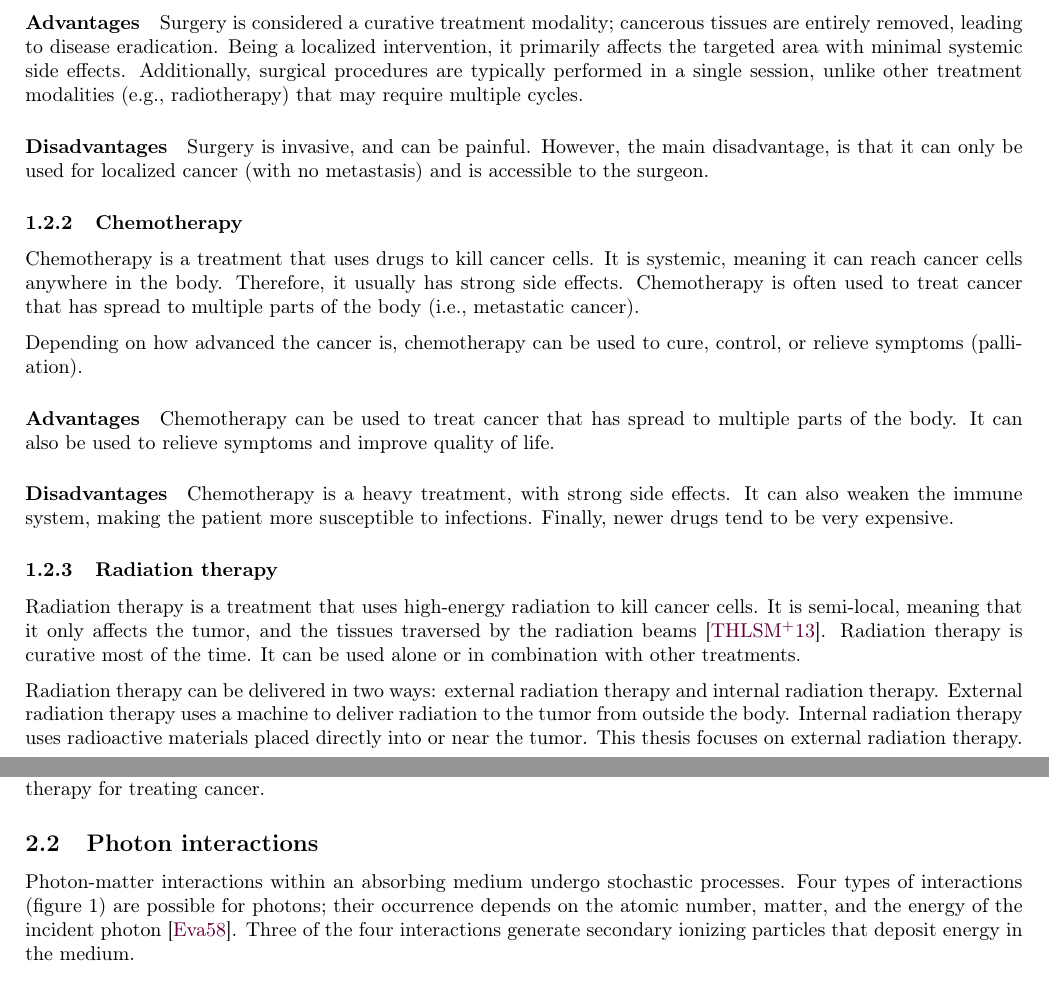
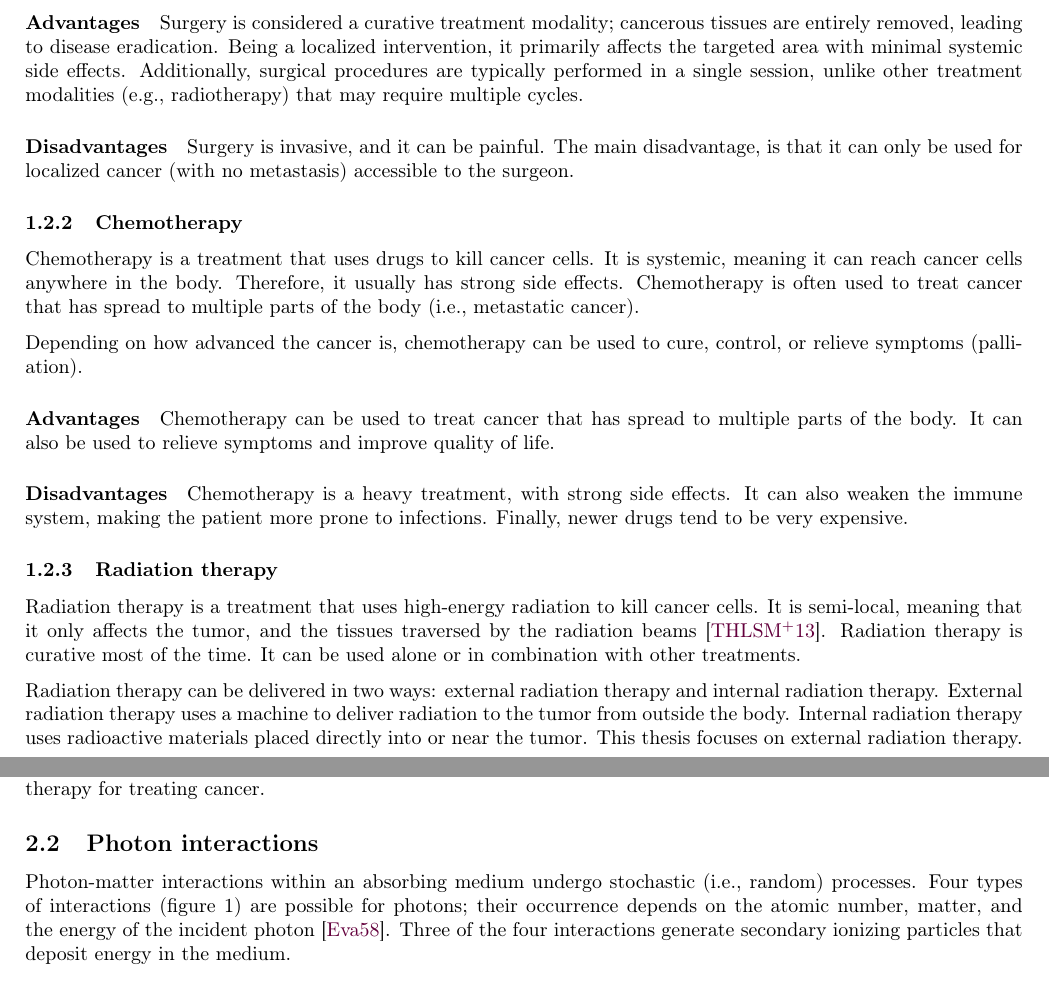
Before and after one commit to pauldubois98/PhD, a LaTeX paper (1_background/1_main.tex, which reads 1_background/1_content.tex): two parts of pages 4 and 5 of 21, joined at a grey line, cut so that both start at the same text. Compiled offline with pdfLaTeX.

Commit message:
minor MK changes

```diff
--- a/1_background/1_content.tex
+++ b/1_background/1_content.tex
@@ -89,8 +89,8 @@ Being a localized intervention, it primarily affects the targeted area with mini
 Additionally, surgical procedures are typically performed in a single session, unlike other treatment modalities (e.g., radiotherapy) that may require multiple cycles.
 
 \subparagraph{Disadvantages}
-Surgery is invasive, and can be painful.
-However, the main disadvantage, is that it can only be used for localized cancer (with no metastasis) and is accessible to the surgeon.
+Surgery is invasive, and it can be painful.
+The main disadvantage, is that it can only be used for localized cancer (with no metastasis) accessible to the surgeon.
 
 \subsubsection{Chemotherapy}
 Chemotherapy is a treatment that uses drugs to kill cancer cells.
@@ -108,7 +108,7 @@ It can also be used to relieve symptoms and improve quality of life.
 
 \subparagraph{Disadvantages}
 Chemotherapy is a heavy treatment, with strong side effects.
-It can also weaken the immune system, making the patient more susceptible to infections.
+It can also weaken the immune system, making the patient more prone to infections.
 Finally, newer drugs tend to be very expensive.
 
 \subsubsection{Radiation therapy}
@@ -178,7 +178,7 @@ In contrast, gamma rays originate from the radioactive decay of specific atomic
 Because ionizing radiation therapy can damage the DNA in cells and lead to cell death, it is used in radiation therapy for treating cancer.
 
 \subsection{Photon interactions}
-Photon-matter interactions within an absorbing medium undergo stochastic processes.
+Photon-matter interactions within an absorbing medium undergo stochastic (i.e., random) processes.
 Four types of interactions (figure \ref{fig:photon_interactions}) are possible for photons; their occurrence depends on the atomic number, matter, and the energy of the incident photon \cite{Evans1958}.
 Three of the four interactions generate secondary ionizing particles that deposit energy in the medium.
 
```
Also changed, not shown: 1_background/1_content.tex (2 more changed lines).
